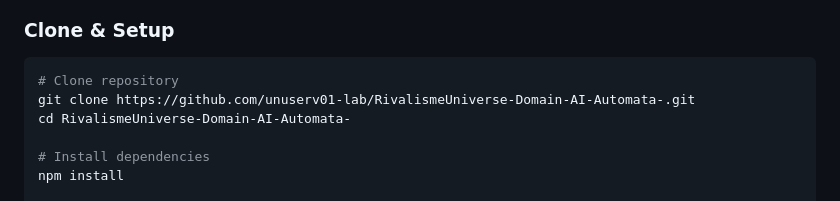
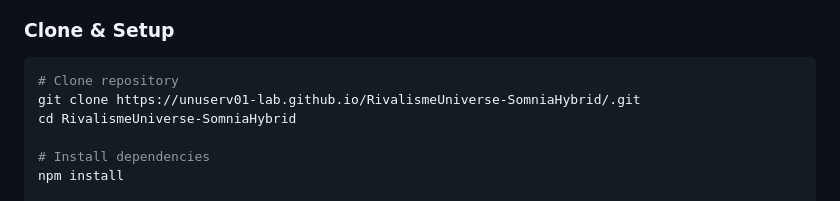
Before and after one commit to unuserv01-lab/RivalismeUniverse-SomniaHybrid, a Markdown page: README.md, the part around the change printed below. Rendered like a GitHub page.

````diff
--- a/README.md
+++ b/README.md
@@ -88,8 +88,8 @@ Multiple users can create different versions of the same historical figure (Eins
 
 ```bash
 # Clone repository
-git clone https://github.com/unuserv01-lab/RivalismeUniverse-Domain-AI-Automata-.git
-cd RivalismeUniverse-Domain-AI-Automata-
+git clone https://unuserv01-lab.github.io/RivalismeUniverse-SomniaHybrid/.git
+cd RivalismeUniverse-SomniaHybrid
 
 # Install dependencies
 npm install
````
Also changed, not shown: other parts of README.md (+1 -1 lines).
